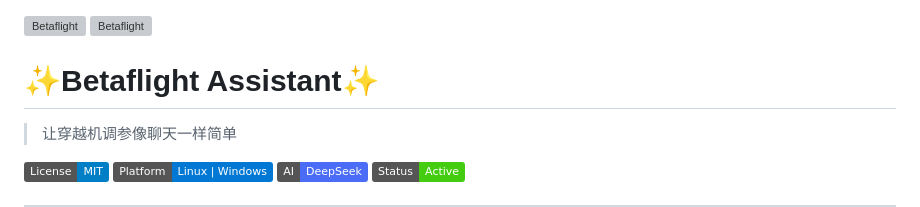
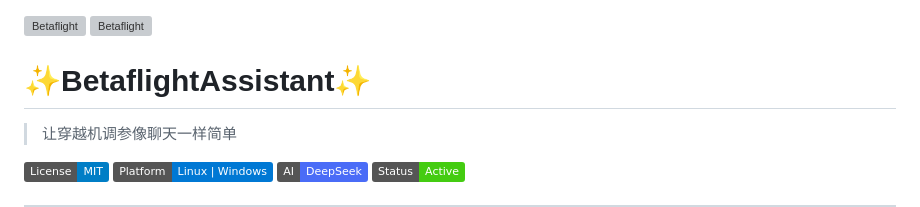
Before and after one commit to orange508/BetaflightAssistant, a Markdown page: README.md, the part around the change. Drawn GitHub-style; badges without logos; grey boxes are pictures that could not be loaded.

Commit message:
更新 README.md

```diff
--- a/README.md
+++ b/README.md
@@ -1,7 +1,7 @@
 ![Betaflight](https://raw.githubusercontent.com/betaflight/.github/main/profile/images/bf_logo.svg#gh-light-mode-only)
 ![Betaflight](https://raw.githubusercontent.com/betaflight/.github/main/profile/images/bf_logo_dark.svg#gh-dark-mode-only)
 
-# ✨Betaflight Assistant✨
+# ✨BetaflightAssistant✨
 
 > 让穿越机调参像聊天一样简单
 
```
